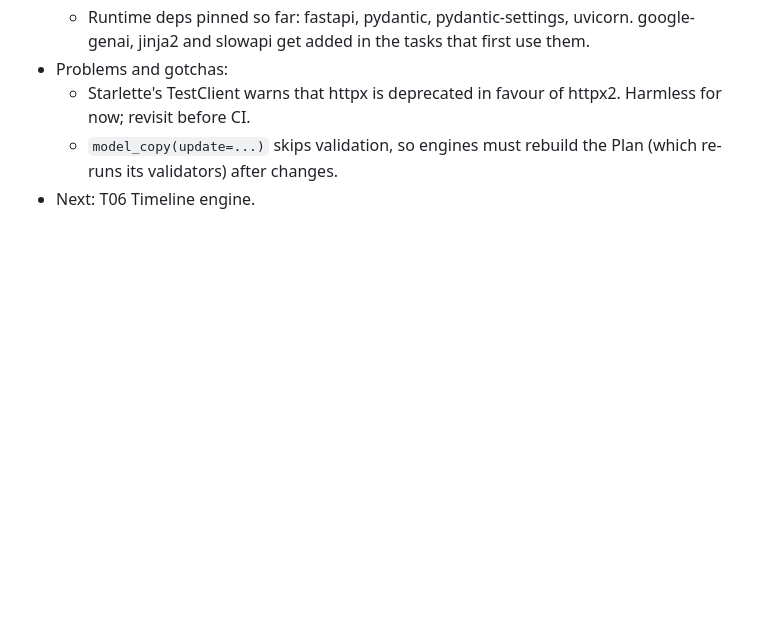
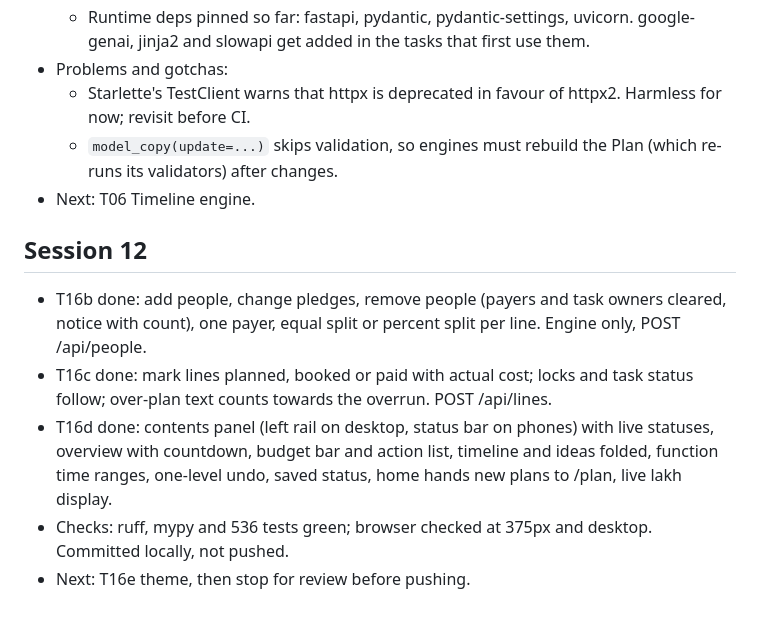
Before and after one commit to BunnyPraneeth5/toran-event-planner, a Markdown page: PROGRESS.md, the part around the change. GitHub-like rendering; blank space fills up the shorter version.

Commit message:
Log session 12: T16b to T16d done

```diff
--- a/PROGRESS.md
+++ b/PROGRESS.md
@@ -180,3 +180,10 @@ Copy the template below for each session, newest first.
   - Starlette's TestClient warns that httpx is deprecated in favour of httpx2. Harmless for now; revisit before CI.
   - `model_copy(update=...)` skips validation, so engines must rebuild the Plan (which re-runs its validators) after changes.
 - Next: T06 Timeline engine.
+
+## Session 12
+- T16b done: add people, change pledges, remove people (payers and task owners cleared, notice with count), one payer, equal split or percent split per line. Engine only, POST /api/people.
+- T16c done: mark lines planned, booked or paid with actual cost; locks and task status follow; over-plan text counts towards the overrun. POST /api/lines.
+- T16d done: contents panel (left rail on desktop, status bar on phones) with live statuses, overview with countdown, budget bar and action list, timeline and ideas folded, function time ranges, one-level undo, saved status, home hands new plans to /plan, live lakh display.
+- Checks: ruff, mypy and 536 tests green; browser checked at 375px and desktop. Committed locally, not pushed.
+- Next: T16e theme, then stop for review before pushing.
```
